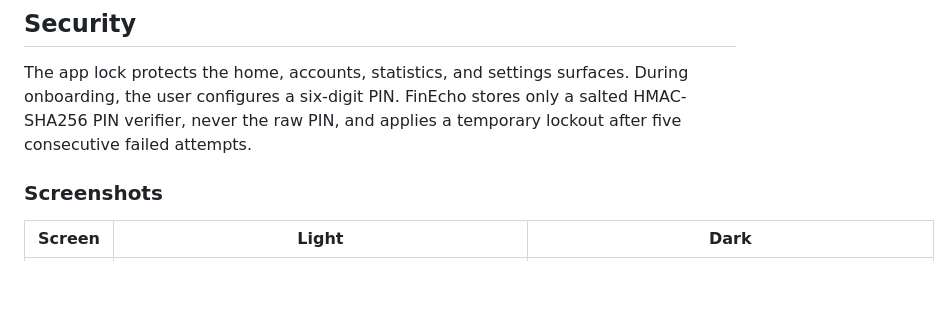
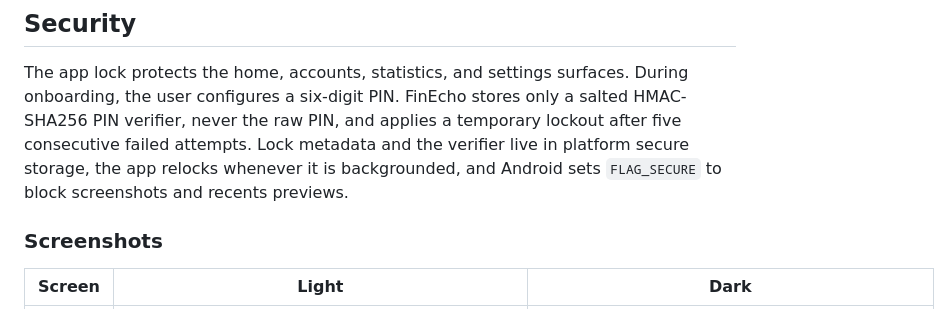
Before and after one commit to OmarAdel10/FinEcho, a Markdown page: README.md, the part around the change. Drawn GitHub-style; blank space fills up the shorter version.

```diff
--- a/README.md
+++ b/README.md
@@ -23,7 +23,9 @@ steps so users can resume where they left off.
 The app lock protects the home, accounts, statistics, and settings surfaces.
 During onboarding, the user configures a six-digit PIN. FinEcho stores only a
 salted HMAC-SHA256 PIN verifier, never the raw PIN, and applies a temporary
-lockout after five consecutive failed attempts.
+lockout after five consecutive failed attempts. Lock metadata and the verifier
+live in platform secure storage, the app relocks whenever it is backgrounded,
+and Android sets `FLAG_SECURE` to block screenshots and recents previews.
 
 ### Screenshots
 
```
Also changed, not shown: docs/ARCHITECTURE.md (+7 -3 lines), docs/followups.md (+19 -4 lines).
